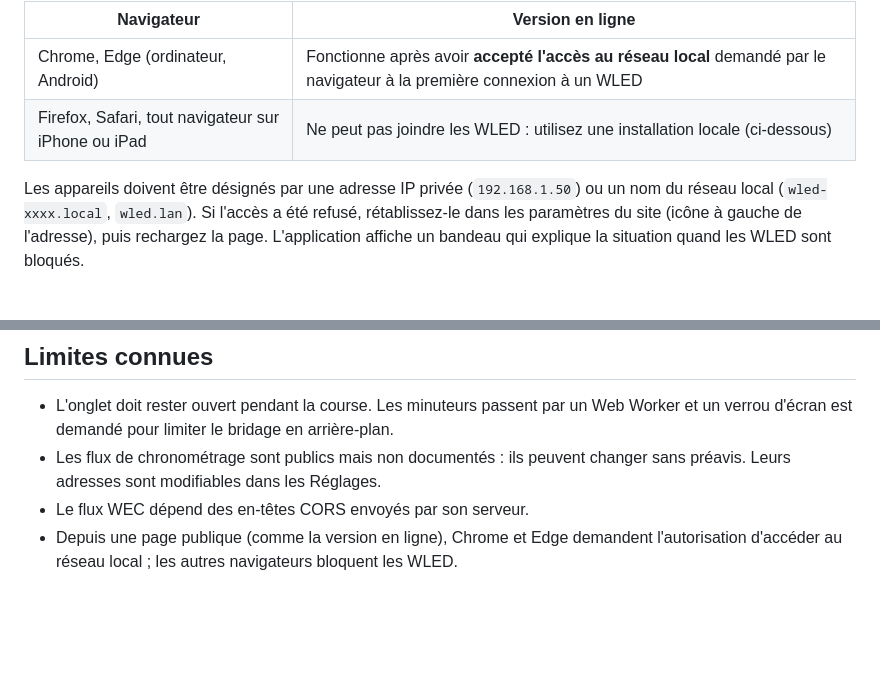
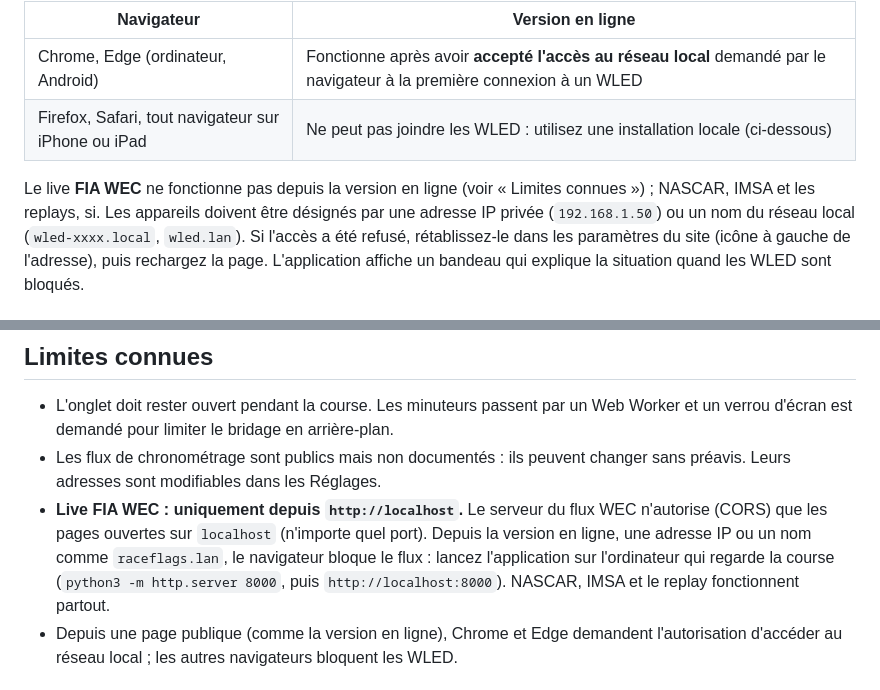
Before and after one commit to Dh0mp5eur/WledRaceFlags, a Markdown page: README.md, 2 parts joined by grey strips. Drawn GitHub-style; blank space fills up the shorter version.

Commit message:
README : documenter la limite CORS du flux WEC
Le serveur du flux WEC n'autorise que les pages ouvertes sur localhost :
le live WEC ne fonctionne donc pas depuis la version en ligne.

Co-Authored-By: Claude Sonnet 5.5 <noreply@anthropic.com>

```diff
--- a/README.md
+++ b/README.md
@@ -39,6 +39,7 @@ Rien à installer, mais elle est servie en https alors que les WLED répondent e
 | Chrome, Edge (ordinateur, Android) | Fonctionne après avoir **accepté l'accès au réseau local** demandé par le navigateur à la première connexion à un WLED |
 | Firefox, Safari, tout navigateur sur iPhone ou iPad | Ne peut pas joindre les WLED : utilisez une installation locale (ci-dessous) |
 
+Le live **FIA WEC** ne fonctionne pas depuis la version en ligne (voir « Limites connues ») ; NASCAR, IMSA et les replays, si.
 Les appareils doivent être désignés par une adresse IP privée (`192.168.1.50`) ou un nom du réseau local (`wled-xxxx.local`, `wled.lan`).
 Si l'accès a été refusé, rétablissez-le dans les paramètres du site (icône à gauche de l'adresse), puis rechargez la page.
 L'application affiche un bandeau qui explique la situation quand les WLED sont bloqués.
@@ -171,7 +172,10 @@ plutôt que d'éditer les images.
 - L'onglet doit rester ouvert pendant la course. Les minuteurs passent par un Web Worker et un verrou d'écran est demandé
   pour limiter le bridage en arrière-plan.
 - Les flux de chronométrage sont publics mais non documentés : ils peuvent changer sans préavis. Leurs adresses sont modifiables dans les Réglages.
-- Le flux WEC dépend des en-têtes CORS envoyés par son serveur.
+- **Live FIA WEC : uniquement depuis `http://localhost`.** Le serveur du flux WEC n'autorise (CORS) que les pages ouvertes sur `localhost`
+  (n'importe quel port). Depuis la version en ligne, une adresse IP ou un nom comme `raceflags.lan`, le navigateur bloque le flux :
+  lancez l'application sur l'ordinateur qui regarde la course (`python3 -m http.server 8000`, puis `http://localhost:8000`).
+  NASCAR, IMSA et le replay fonctionnent partout.
 - Depuis une page publique (comme la version en ligne), Chrome et Edge demandent l'autorisation d'accéder au réseau local ; les autres navigateurs bloquent les WLED.
 
 ## Licence
```
